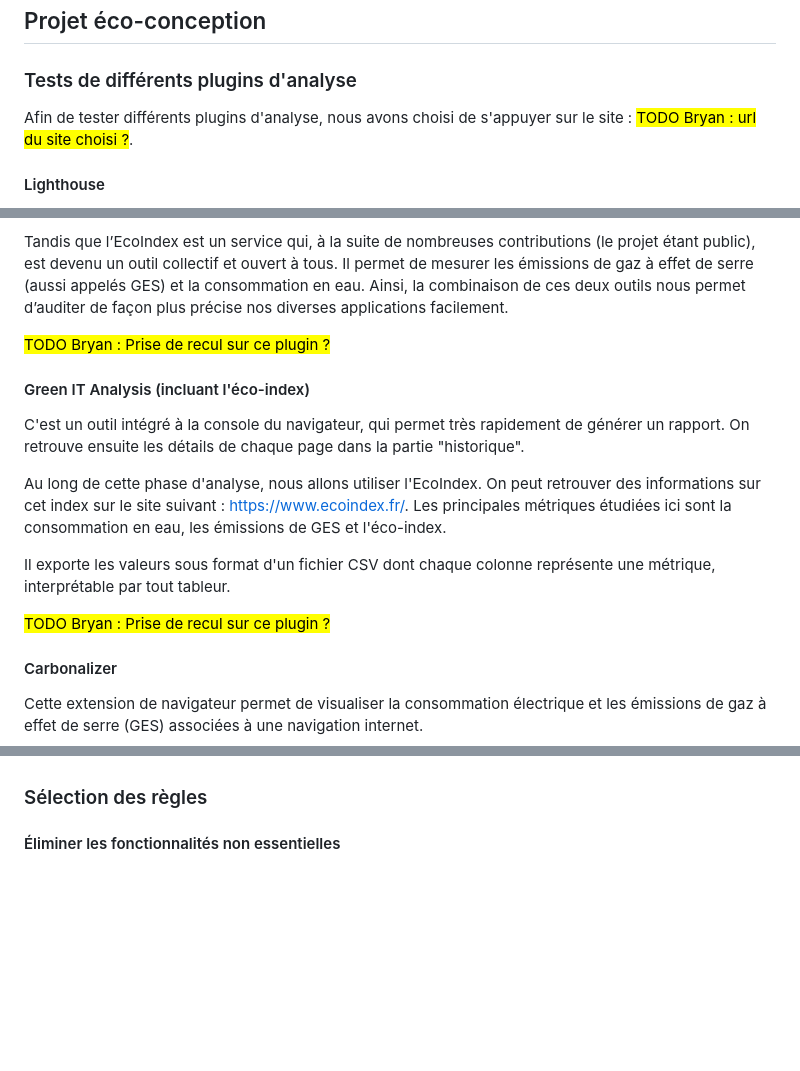
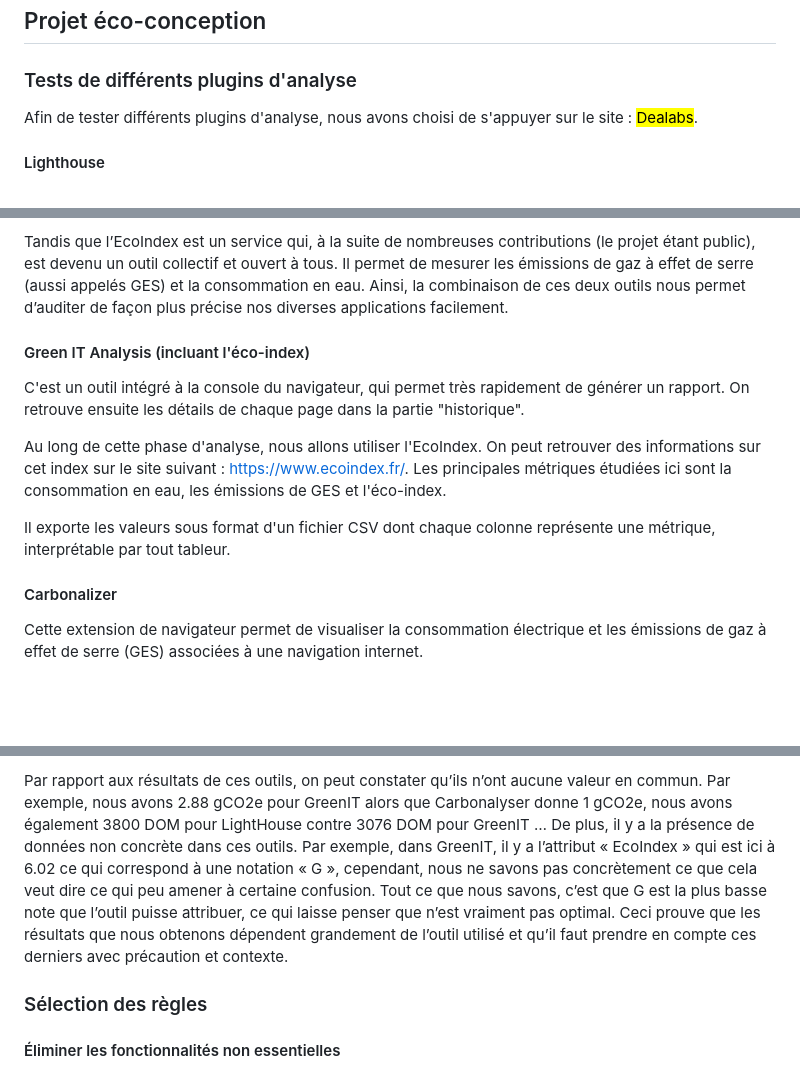
Before and after one commit to wanadianguy/reengineering, a Markdown page: README.md, 3 parts joined by grey strips. Drawn GitHub-style; blank space fills up the shorter version.

Commit message:
docs(readme): ajout de la comparaison des plugins

```diff
--- a/README.md
+++ b/README.md
@@ -47,7 +47,7 @@ Nous décidons de mettre en place le document de décision pour uniformiser cett
 
 ### Tests de différents plugins d'analyse
 
-Afin de tester différents plugins d'analyse, nous avons choisi de s'appuyer sur le site : <a href="https://TODO-Bryan/"><mark>TODO Bryan : url du site choisi ?</mark></a>.
+Afin de tester différents plugins d'analyse, nous avons choisi de s'appuyer sur le site : <a href="https://www.dealabs.com/"><mark>Dealabs</mark></a>.
 
 #### Lighthouse
 
@@ -62,8 +62,6 @@ Cet outil nous permet de réaliser des audits et de mettre en lumière cinq info
 
 Tandis que l’EcoIndex est un service qui, à la suite de nombreuses contributions (le projet étant public), est devenu un outil collectif et ouvert à tous. Il permet de mesurer les émissions de gaz à effet de serre (aussi appelés GES) et la consommation en eau. Ainsi, la combinaison de ces deux outils nous permet d’auditer de façon plus précise nos diverses applications facilement.
 
-<mark>TODO Bryan : Prise de recul sur ce plugin ?</mark>
-
 #### Green IT Analysis (incluant l'éco-index)
 
 C'est un outil intégré à la console du navigateur, qui permet très rapidement de générer un rapport. On retrouve ensuite les détails de chaque page dans la partie "historique".
@@ -73,8 +71,6 @@ Les principales métriques étudiées ici sont la consommation en eau, les émis
 
 Il exporte les valeurs sous format d'un fichier CSV dont chaque colonne représente une métrique, interprétable par tout tableur.
 
-<mark>TODO Bryan : Prise de recul sur ce plugin ?</mark>
-
 #### Carbonalizer
 
 Cette extension de navigateur permet de visualiser la consommation électrique et les émissions de gaz à effet de serre (GES) associées à une navigation internet.
@@ -85,3 +94,7 @@ Néanmoins, Carbonalyser n’est pas un outil d’évaluation ou d’audit. Il s
+Par rapport aux résultats de ces outils, on peut constater qu’ils n’ont aucune valeur en commun. Par exemple, nous avons 2.88 gCO2e pour GreenIT alors que Carbonalyser donne 1 gCO2e, nous avons également 3800 DOM pour LightHouse contre 3076 DOM pour GreenIT …
+De plus, il y a la présence de données non concrète dans ces outils. Par exemple, dans GreenIT, il y a l’attribut « EcoIndex » qui est ici à 6.02 ce qui correspond à une notation « G », cependant, nous ne savons pas concrètement ce que cela veut dire ce qui peu amener à certaine confusion. Tout ce que nous savons, c’est que G est la plus basse note que l’outil puisse attribuer, ce qui laisse penser que n’est vraiment pas optimal.
+Ceci prouve que les résultats que nous obtenons dépendent grandement de l’outil utilisé et qu’il faut prendre en compte ces derniers avec précaution et contexte.
+
 
 ### Sélection des règles
 
```
Also changed, not shown: other parts of README.md (+14 -1 lines), img/carbonyliser.png (added), img/greenit-analysis.png (added), img/lighthouse.png (added).
